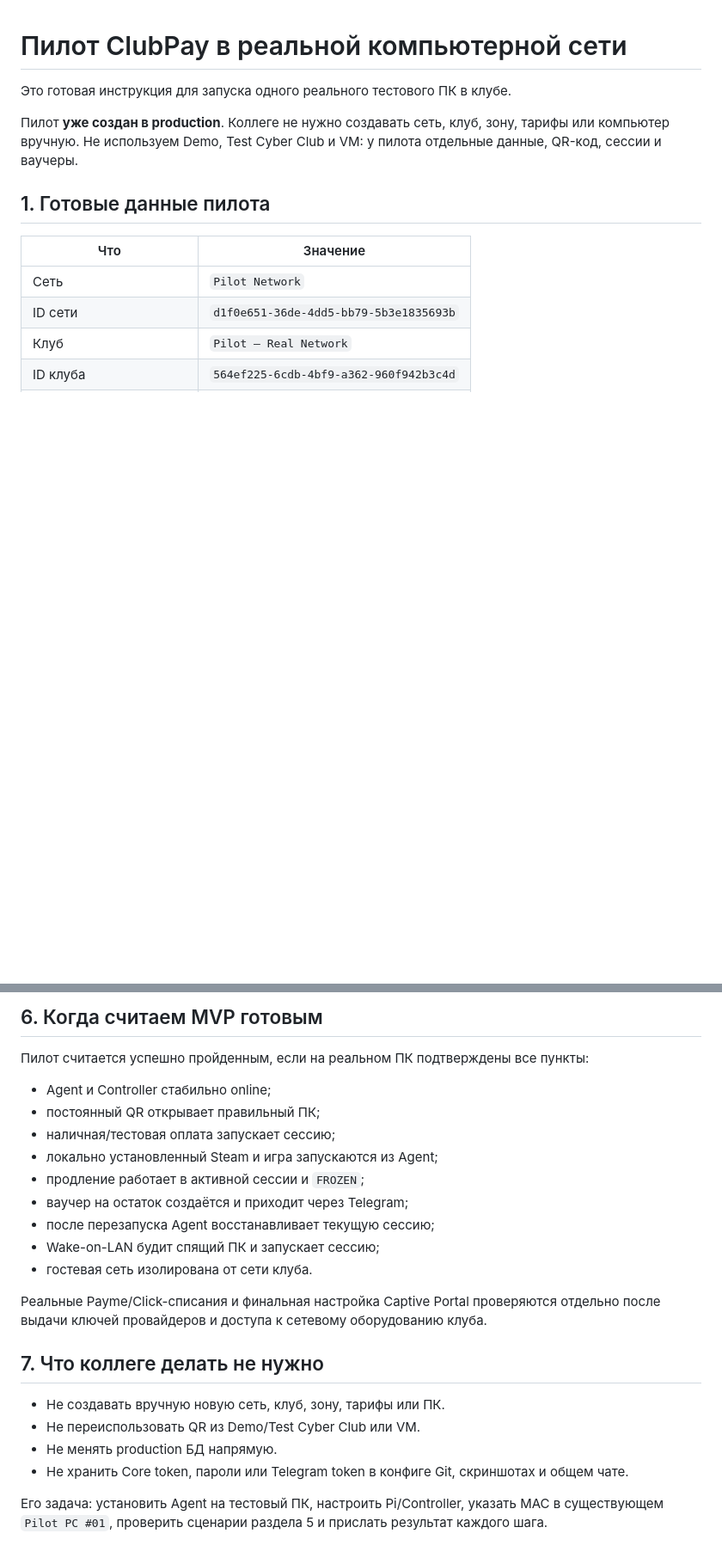
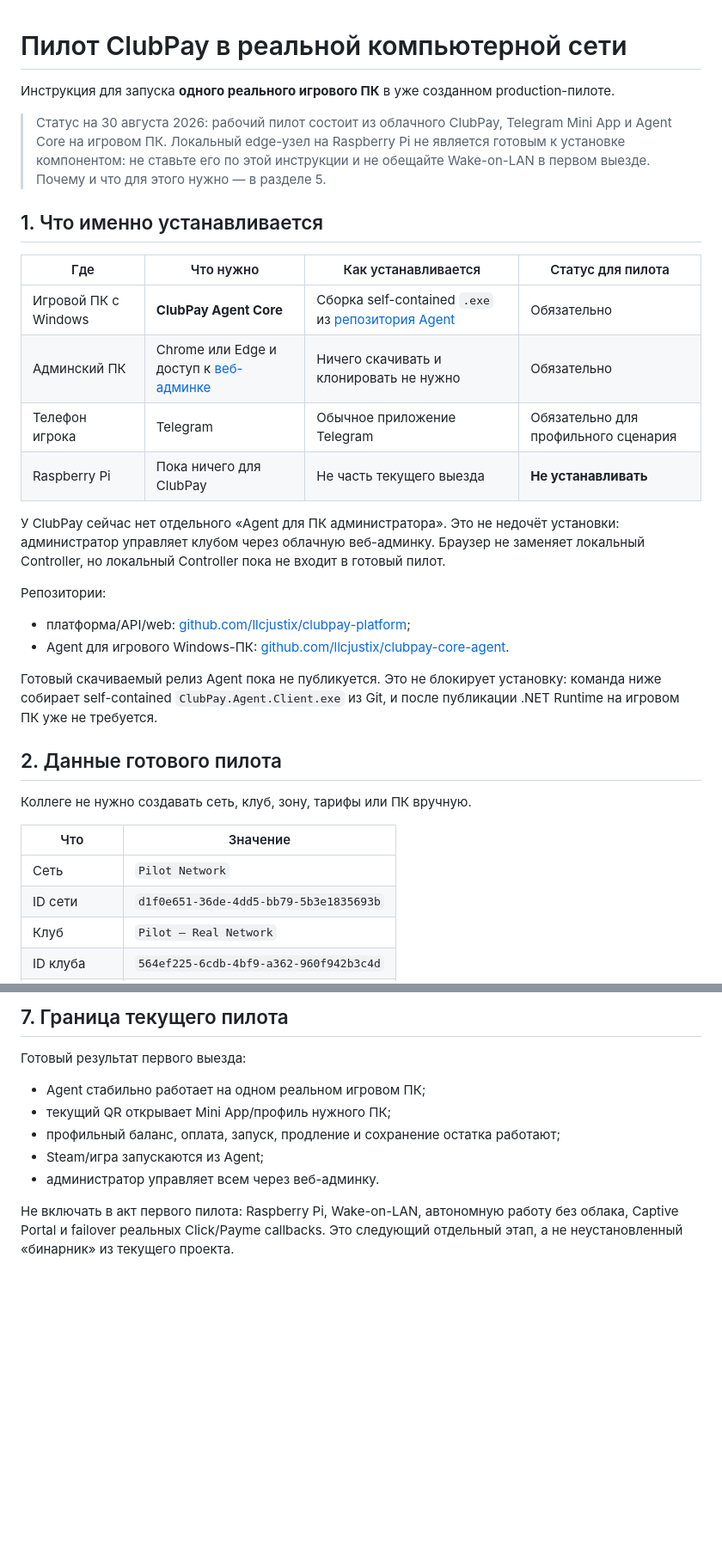
Before and after one commit to llcjustix/clubpay-platform, a Markdown page: docs/PILOT_REAL_NETWORK_READY.md, 2 parts joined by grey strips. Shown at 86% size. Drawn GitHub-style; blank space fills up the shorter version.

```diff
--- a/docs/PILOT_REAL_NETWORK_READY.md
+++ b/docs/PILOT_REAL_NETWORK_READY.md
@@ -1,10 +1,37 @@
 # Пилот ClubPay в реальной компьютерной сети
 
-Это готовая инструкция для запуска одного реального тестового ПК в клубе.
+Инструкция для запуска **одного реального игрового ПК** в уже созданном production-пилоте.
 
-Пилот **уже создан в production**. Коллеге не нужно создавать сеть, клуб, зону, тарифы или компьютер вручную. Не используем Demo, Test Cyber Club и VM: у пилота отдельные данные, QR-код, сессии и ваучеры.
+> Статус на 30 августа 2026: рабочий пилот состоит из облачного ClubPay, Telegram Mini App и
+> Agent Core на игровом ПК. Локальный edge-узел на Raspberry Pi не является готовым к установке
+> компонентом: не ставьте его по этой инструкции и не обещайте Wake-on-LAN в первом выезде.
+> Почему и что для этого нужно — в разделе 5.
 
-## 1. Готовые данные пилота
+## 1. Что именно устанавливается
+
+| Где | Что нужно | Как устанавливается | Статус для пилота |
+| --- | --- | --- | --- |
+| Игровой ПК с Windows | **ClubPay Agent Core** | Сборка self-contained `.exe` из [репозитория Agent](https://github.com/llcjustix/clubpay-core-agent) | Обязательно |
+| Админский ПК | Chrome или Edge и доступ к [веб-админке](https://clubpay.justix.uz/admin) | Ничего скачивать и клонировать не нужно | Обязательно |
+| Телефон игрока | Telegram | Обычное приложение Telegram | Обязательно для профильного сценария |
+| Raspberry Pi | Пока ничего для ClubPay | Не часть текущего выезда | **Не устанавливать** |
+
+У ClubPay сейчас нет отдельного «Agent для ПК администратора». Это не недочёт установки:
+администратор управляет клубом через облачную веб-админку. Браузер не заменяет локальный
+Controller, но локальный Controller пока не входит в готовый пилот.
+
+Репозитории:
+
+- платформа/API/web: [github.com/llcjustix/clubpay-platform](https://github.com/llcjustix/clubpay-platform);
+- Agent для игрового Windows-ПК: [github.com/llcjustix/clubpay-core-agent](https://github.com/llcjustix/clubpay-core-agent).
+
+Готовый скачиваемый релиз Agent пока не публикуется. Это не блокирует установку: команда
+ниже собирает self-contained `ClubPay.Agent.Client.exe` из Git, и после публикации .NET Runtime
+на игровом ПК уже не требуется.
+
+## 2. Данные готового пилота
+
+Коллеге не нужно создавать сеть, клуб, зону, тарифы или ПК вручную.
 
 | Что | Значение |
 | --- | --- |
@@ -158,25 +199,14 @@ Controller должен иметь исходящий доступ по HTTPS/WS
 
-## 6. Когда считаем MVP готовым
+## 7. Граница текущего пилота
 
-Пилот считается успешно пройденным, если на реальном ПК подтверждены все пункты:
+Готовый результат первого выезда:
 
-- Agent и Controller стабильно online;
-- постоянный QR открывает правильный ПК;
-- наличная/тестовая оплата запускает сессию;
-- локально установленный Steam и игра запускаются из Agent;
-- продление работает в активной сессии и `FROZEN`;
-- ваучер на остаток создаётся и приходит через Telegram;
-- после перезапуска Agent восстанавливает текущую сессию;
-- Wake-on-LAN будит спящий ПК и запускает сессию;
-- гостевая сеть изолирована от сети клуба.
+- Agent стабильно работает на одном реальном игровом ПК;
+- текущий QR открывает Mini App/профиль нужного ПК;
+- профильный баланс, оплата, запуск, продление и сохранение остатка работают;
+- Steam/игра запускаются из Agent;
+- администратор управляет всем через веб-админку.
 
-Реальные Payme/Click-списания и финальная настройка Captive Portal проверяются отдельно после выдачи ключей провайдеров и доступа к сетевому оборудованию клуба.
-
-## 7. Что коллеге делать не нужно
-
-- Не создавать вручную новую сеть, клуб, зону, тарифы или ПК.
-- Не переиспользовать QR из Demo/Test Cyber Club или VM.
-- Не менять production БД напрямую.
-- Не хранить Core token, пароли или Telegram token в конфиге Git, скриншотах и общем чате.
-
-Его задача: установить Agent на тестовый ПК, настроить Pi/Controller, указать MAC в существующем `Pilot PC #01`, проверить сценарии раздела 5 и прислать результат каждого шага.
+Не включать в акт первого пилота: Raspberry Pi, Wake-on-LAN, автономную работу без облака,
+Captive Portal и failover реальных Click/Payme callbacks. Это следующий отдельный этап, а не
+неустановленный «бинарник» из текущего проекта.
```
Also changed, not shown: other parts of docs/PILOT_REAL_NETWORK_READY.md (+88 -74 lines).
